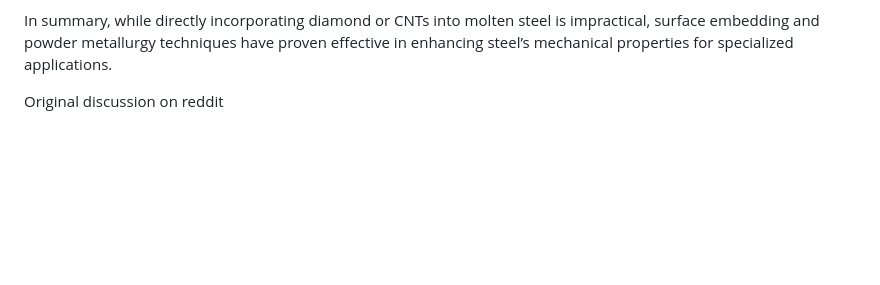
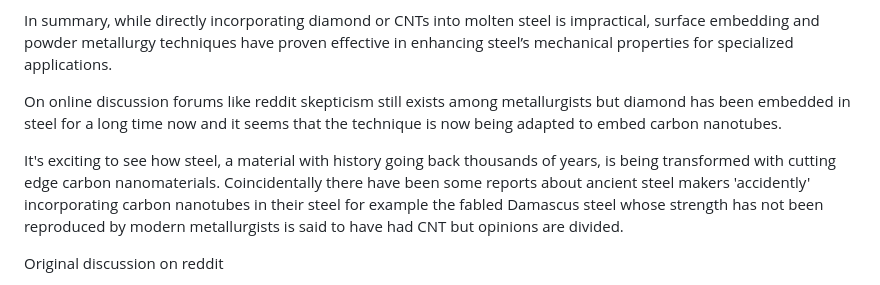
Before and after one commit to akshatjiwansharma/bhu, a Markdown page: opinion/science/Steel-composites-integrating-diamonds-and-carbon-nanotubes.md, the part around the change. Drawn GitHub-style; blank space fills up the shorter version.

Commit message:
a bit of history

```diff
--- a/opinion/science/Steel-composites-integrating-diamonds-and-carbon-nanotubes.md
+++ b/opinion/science/Steel-composites-integrating-diamonds-and-carbon-nanotubes.md
@@ -35,6 +35,10 @@ These studies report varying effects some note increased hardness but reduced to
 
 In summary, while directly incorporating diamond or CNTs into molten steel is impractical, surface embedding and powder metallurgy techniques have proven effective in enhancing steel’s mechanical properties for specialized applications.
 
+On online discussion forums like reddit skepticism still exists among metallurgists but diamond has been embedded in steel for a long time now and it seems that the technique is now being adapted to embed carbon nanotubes.
+
+It's exciting to see how steel, a material with history going back thousands of years, is being transformed with cutting edge carbon nanomaterials. Coincidentally there have been some reports about ancient steel makers 'accidently' incorporating carbon nanotubes in their steel for example the fabled Damascus steel whose strength has not been reproduced by modern metallurgists is said to have had CNT but opinions are divided.
+
 
 Original discussion on reddit
 
```
